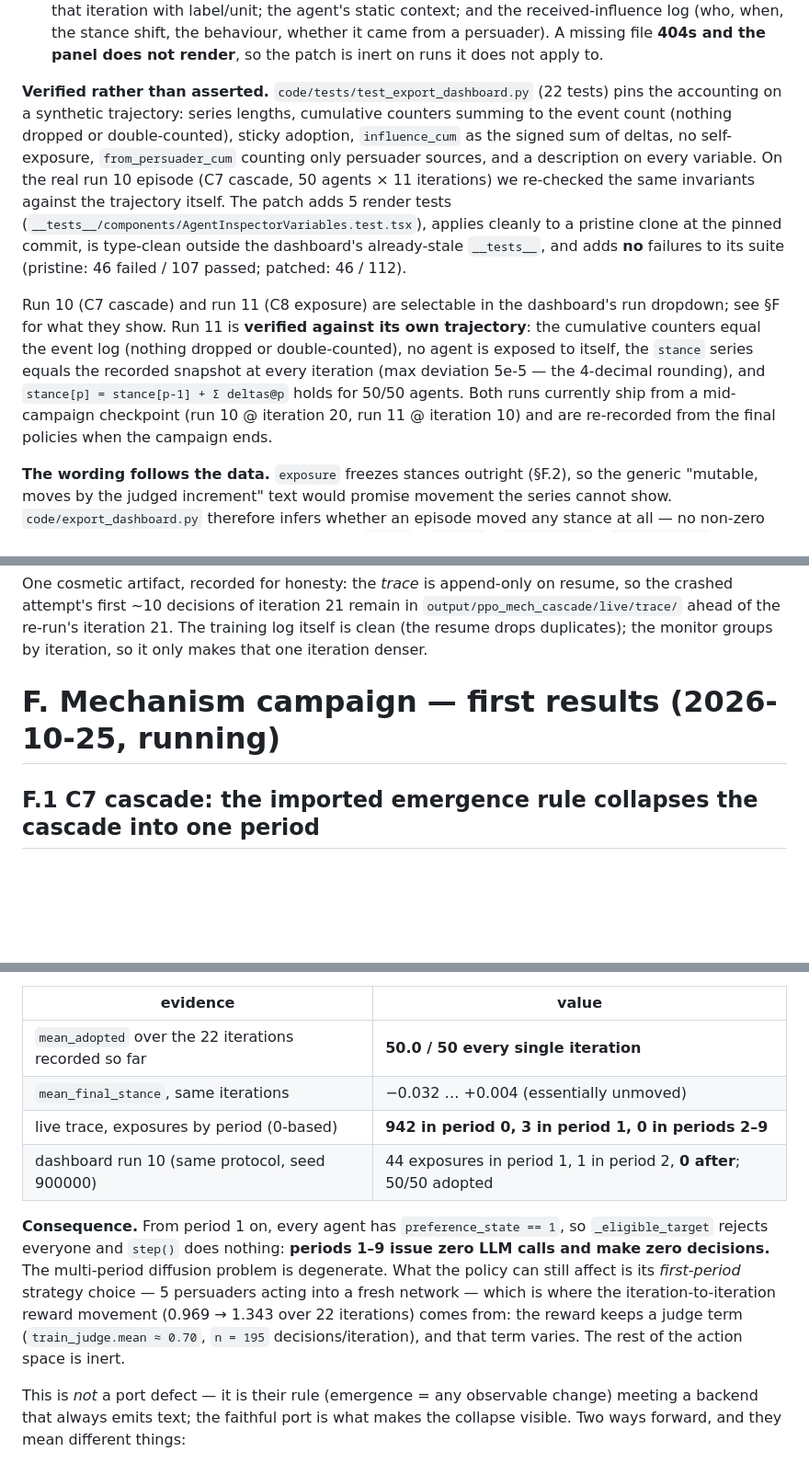
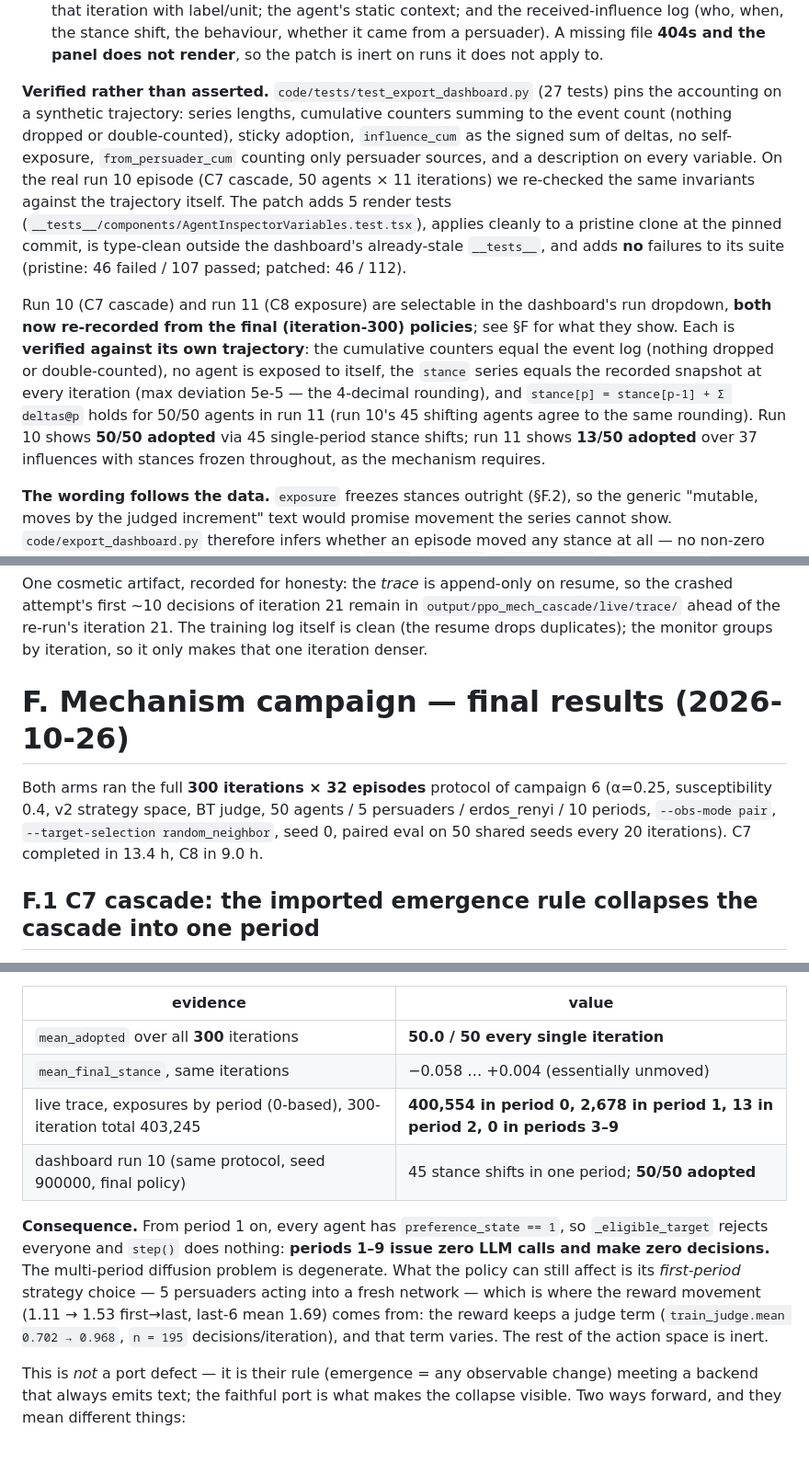
Before and after one commit to armin-behnamnia/social-agents, a Markdown page: RESULTS.md, 3 parts joined by grey strips. Shown at 92% size. GitHub-like rendering; blank space fills up the shorter version.

```diff
--- a/RESULTS.md
+++ b/RESULTS.md
@@ -704,7 +704,7 @@ unaffected):
    it does not apply to.
 
 **Verified rather than asserted.** `code/tests/test_export_dashboard.py`
-(22 tests) pins the accounting on a synthetic trajectory: series lengths,
+(27 tests) pins the accounting on a synthetic trajectory: series lengths,
 cumulative counters summing to the event count (nothing dropped or
 double-counted), sticky adoption, `influence_cum` as the signed sum of
 deltas, no self-exposure, `from_persuader_cum` counting only persuader
@@ -717,15 +717,17 @@ dashboard's already-stale `__tests__`, and adds **no** failures to its
 suite (pristine: 46 failed / 107 passed; patched: 46 / 112).
 
 Run 10 (C7 cascade) and run 11 (C8 exposure) are selectable in the
-dashboard's run dropdown; see §F for what they show. Run 11 is **verified
+dashboard's run dropdown, **both now re-recorded from the final
+(iteration-300) policies**; see §F for what they show. Each is **verified
 against its own trajectory**: the cumulative counters equal the event log
 (nothing dropped or double-counted), no agent is exposed to itself, the
 `stance` series equals the recorded snapshot at every iteration (max
 deviation 5e-5 — the 4-decimal rounding), and
-`stance[p] = stance[p-1] + Σ deltas@p` holds for 50/50 agents. Both runs
-currently ship from a mid-campaign checkpoint (run 10 @ iteration 20, run
-11 @ iteration 10) and are re-recorded from the final policies when the
-campaign ends.
+`stance[p] = stance[p-1] + Σ deltas@p` holds for 50/50 agents in run 11
+(run 10's 45 shifting agents agree to the same rounding). Run 10 shows
+**50/50 adopted** via 45 single-period stance shifts; run 11 shows
+**13/50 adopted** over 37 influences with stances frozen throughout, as
+the mechanism requires.
 
 **The wording follows the data.** `exposure` freezes stances outright
 (§F.2), so the generic "mutable, moves by the judged increment" text would
@@ -962,7 +964,13 @@ iteration 21. The training log itself is clean (the resume drops
 duplicates); the monitor groups by iteration, so it only makes that one
 iteration denser.
 
-# F. Mechanism campaign — first results (2026-10-25, running)
+# F. Mechanism campaign — final results (2026-10-26)
+
+Both arms ran the full **300 iterations × 32 episodes** protocol of campaign 6
+(α=0.25, susceptibility 0.4, v2 strategy space, BT judge, 50 agents / 5
+persuaders / erdos_renyi / 10 periods, `--obs-mode pair`,
+`--target-selection random_neighbor`, seed 0, paired eval on 50 shared seeds
+every 20 iterations). C7 completed in 13.4 h, C8 in 9.0 h.
 
 ## F.1 C7 cascade: the imported emergence rule collapses the cascade into one period
 
@@ -979,20 +987,21 @@ whole reachable component in **period 0**:
 
 | evidence | value |
 |---|---|
-| `mean_adopted` over the 22 iterations recorded so far | **50.0 / 50 every single iteration** |
-| `mean_final_stance`, same iterations | −0.032 … +0.004 (essentially unmoved) |
-| live trace, exposures by period (0-based) | **942 in period 0, 3 in period 1, 0 in periods 2–9** |
-| dashboard run 10 (same protocol, seed 900000) | 44 exposures in period 1, 1 in period 2, **0 after**; 50/50 adopted |
+| `mean_adopted` over all **300** iterations | **50.0 / 50 every single iteration** |
+| `mean_final_stance`, same iterations | −0.058 … +0.004 (essentially unmoved) |
+| live trace, exposures by period (0-based), 300-iteration total 403,245 | **400,554 in period 0, 2,678 in period 1, 13 in period 2, 0 in periods 3–9** |
+| dashboard run 10 (same protocol, seed 900000, final policy) | 45 stance shifts in one period; **50/50 adopted** |
 
 **Consequence.** From period 1 on, every agent has `preference_state == 1`,
 so `_eligible_target` rejects everyone and `step()` does nothing:
 **periods 1–9 issue zero LLM calls and make zero decisions.** The
 multi-period diffusion problem is degenerate. What the policy can still
 affect is its *first-period* strategy choice — 5 persuaders acting into a
-fresh network — which is where the iteration-to-iteration reward movement
-(0.969 → 1.343 over 22 iterations) comes from: the reward keeps a judge
-term (`train_judge.mean ≈ 0.70`, `n = 195` decisions/iteration), and that
-term varies. The rest of the action space is inert.
+fresh network — which is where the reward movement
+(1.11 → 1.53 first→last, last-6 mean 1.69) comes from: the reward keeps a
+judge term (`train_judge.mean 0.702 → 0.968`, `n = 195`
+decisions/iteration), and that term varies. The rest of the action space is
+inert.
 
 This is *not* a port defect — it is their rule (emergence = any observable
 change) meeting a backend that always emits text; the faithful port is
```
Also changed, not shown: other parts of RESULTS.md (+65 -34 lines).
